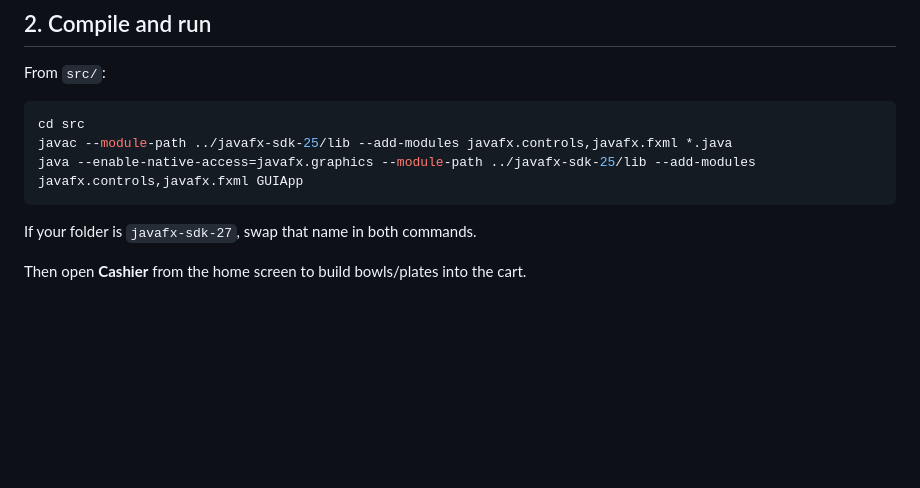
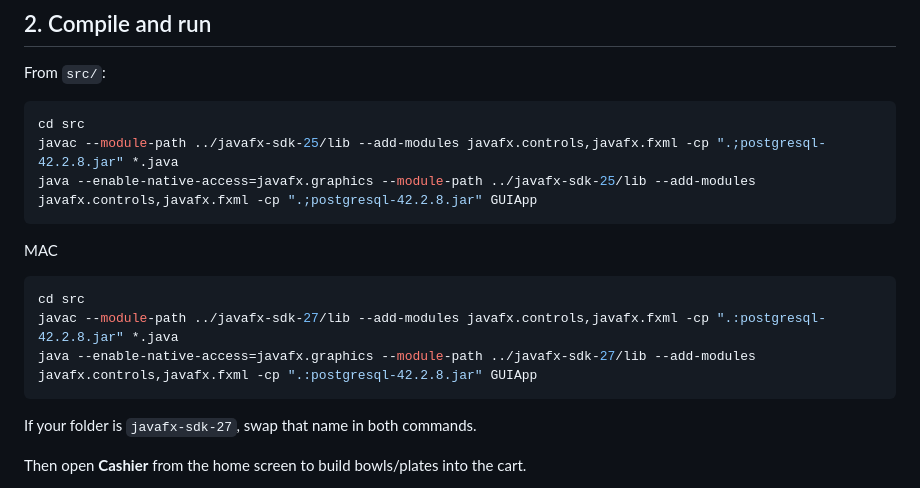
Before and after one commit to CSCE331-Fall2026/Team-8-Project-2, a Markdown page: README.md, the part around the change. Drawn GitHub-style; blank space fills up the shorter version.

Commit message:
docs: add copy paste compile shortcut for mac including psql connection

````diff
--- a/README.md
+++ b/README.md
@@ -45,8 +45,16 @@ From `src/`:
 
 ```bash
 cd src
-javac --module-path ../javafx-sdk-25/lib --add-modules javafx.controls,javafx.fxml *.java
-java --enable-native-access=javafx.graphics --module-path ../javafx-sdk-25/lib --add-modules javafx.controls,javafx.fxml GUIApp
+javac --module-path ../javafx-sdk-25/lib --add-modules javafx.controls,javafx.fxml -cp ".;postgresql-42.2.8.jar" *.java
+java --enable-native-access=javafx.graphics --module-path ../javafx-sdk-25/lib --add-modules  javafx.controls,javafx.fxml -cp ".;postgresql-42.2.8.jar" GUIApp
+```
+
+MAC
+
+```bash
+cd src
+javac --module-path ../javafx-sdk-27/lib --add-modules javafx.controls,javafx.fxml -cp ".:postgresql-42.2.8.jar" *.java
+java --enable-native-access=javafx.graphics --module-path ../javafx-sdk-27/lib --add-modules  javafx.controls,javafx.fxml -cp ".:postgresql-42.2.8.jar" GUIApp
 ```
 
 If your folder is `javafx-sdk-27`, swap that name in both commands.
````
